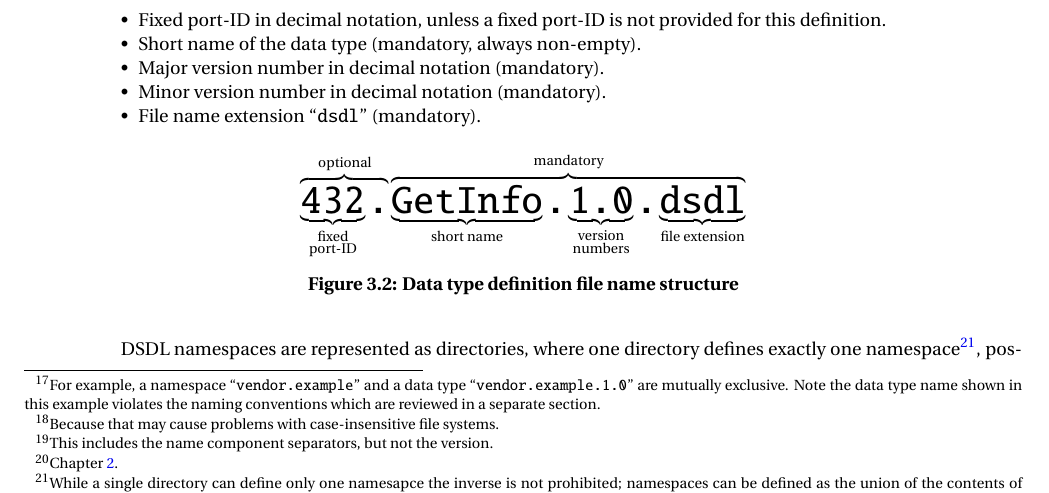
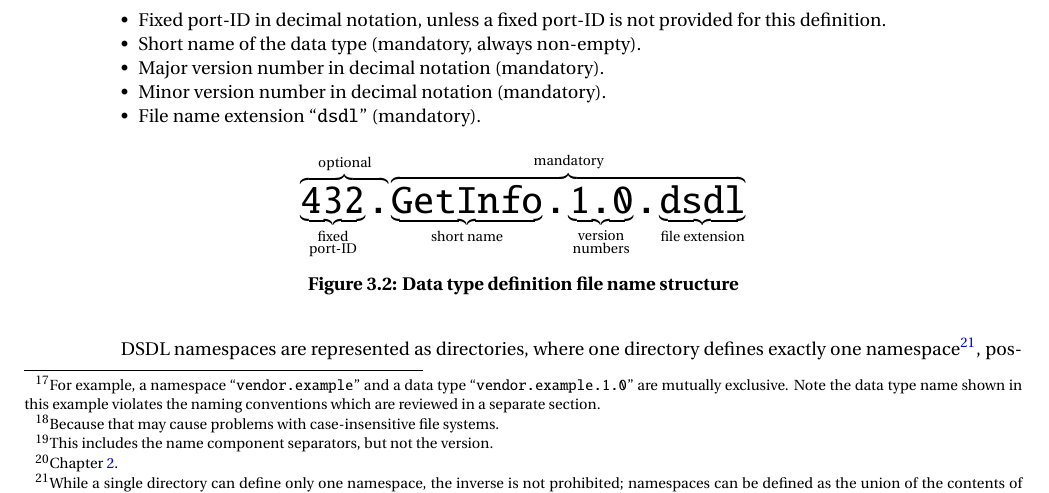
Before and after one commit to OpenCyphal/specification, a LaTeX thesis (specification/Cyphal_Specification.tex, which reads specification/dsdl/architecture.tex): part of page 14 of 76, cut so that both start at the same text. Compiled offline with pdfLaTeX; a LaTeX package or settings file that is missing is left out.

Commit message:
Update specification/dsdl/architecture.tex
Co-authored-by: Pavel Kirienko <pavel.kirienko@gmail.com>

```diff
--- a/specification/dsdl/architecture.tex
+++ b/specification/dsdl/architecture.tex
@@ -144,7 +144,7 @@ joined via the ASCII dot character ``\verb|.|'' (ASCII code 46), in the specifie
 \end{figure}
 
 DSDL namespaces are represented as directories, where one directory defines exactly one namespace\footnote{%
-    While a single directory can define only one namesapce the inverse is not prohibited; namespaces can be
+    While a single directory can define only one namespace, the inverse is not prohibited; namespaces can be
     defined as the union of the contents of multiple directories that share the same name and folder hierarchy (up to
     the root namespace folder). The rules for how distributed definitions such as these are resolved are specific to any
     tools that manage them. This specification applies only to the resulting union assuming it is equivalent to a single
```
